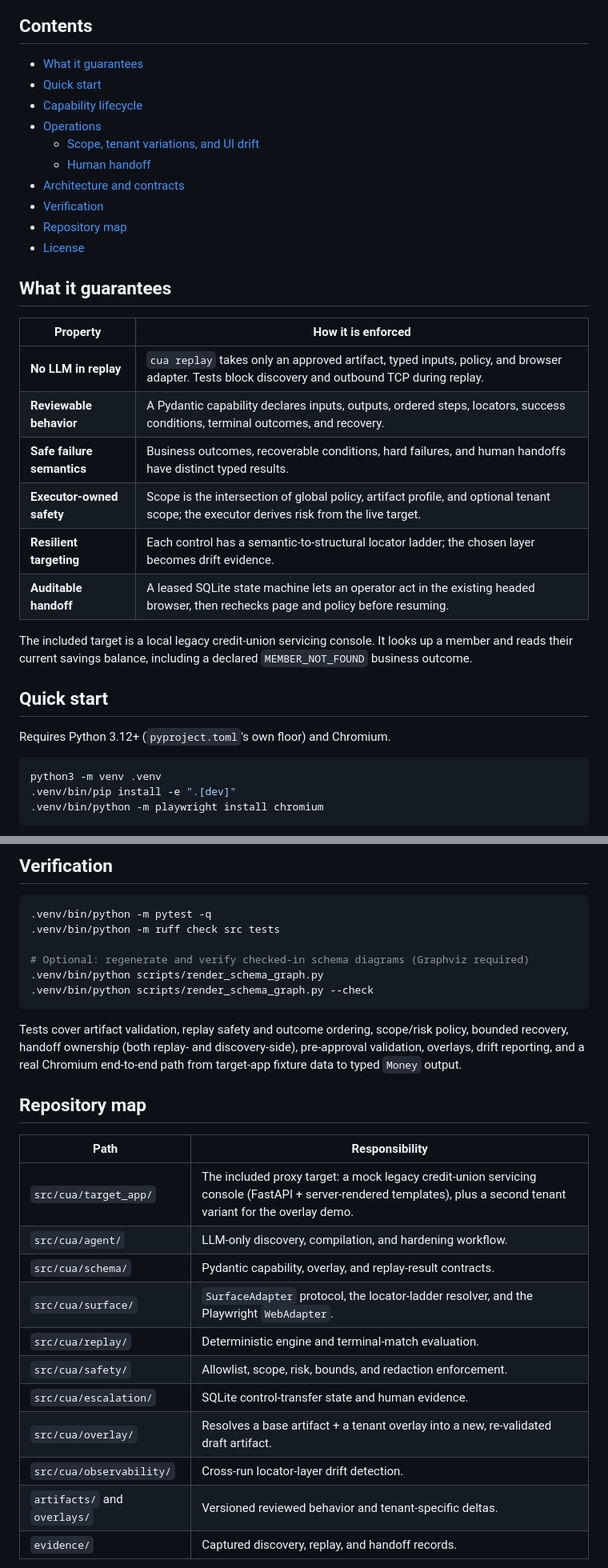
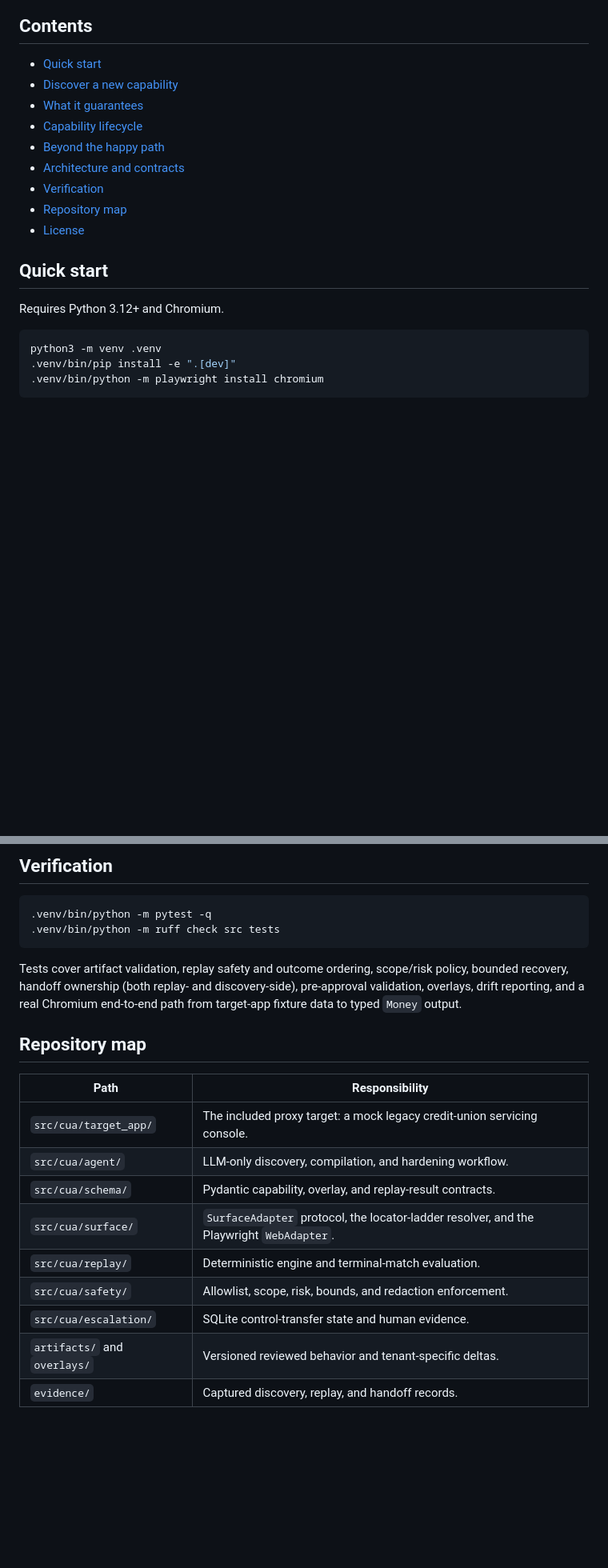
Before and after one commit to jingpeng7527/computer_use_automation, a Markdown page: README.md, 2 parts joined by grey strips. Shown at 80% size. Rendered like a GitHub page; blank space fills up the shorter version.

````diff
--- a/README.md
+++ b/README.md
@@ -23,33 +23,19 @@ A real, unedited screenshot from `cua replay` driving the actual target app (Pla
 
 ## Contents
 
+- [Quick start](#quick-start)
+- [Discover a new capability](#discover-a-new-capability)
 - [What it guarantees](#what-it-guarantees)
-- [Quick start](#quick-start)
 - [Capability lifecycle](#capability-lifecycle)
-- [Operations](#operations)
-  - [Scope, tenant variations, and UI drift](#scope-tenant-variations-and-ui-drift)
-  - [Human handoff](#human-handoff)
+- [Beyond the happy path](#beyond-the-happy-path)
 - [Architecture and contracts](#architecture-and-contracts)
 - [Verification](#verification)
 - [Repository map](#repository-map)
 - [License](#license)
 
-## What it guarantees
-
-| Property | How it is enforced |
-| --- | --- |
-| **No LLM in replay** | `cua replay` takes only an approved artifact, typed inputs, policy, and browser adapter. Tests block discovery and outbound TCP during replay. |
-| **Reviewable behavior** | A Pydantic capability declares inputs, outputs, ordered steps, locators, success conditions, terminal outcomes, and recovery. |
-| **Safe failure semantics** | Business outcomes, recoverable conditions, hard failures, and human handoffs have distinct typed results. |
-| **Executor-owned safety** | Scope is the intersection of global policy, artifact profile, and optional tenant scope; the executor derives risk from the live target. |
-| **Resilient targeting** | Each control has a semantic-to-structural locator ladder; the chosen layer becomes drift evidence. |
-| **Auditable handoff** | A leased SQLite state machine lets an operator act in the existing headed browser, then rechecks page and policy before resuming. |
-
-The included target is a local legacy credit-union servicing console. It looks up a member and reads their current savings balance, including a declared `MEMBER_NOT_FOUND` business outcome.
-
 ## Quick start
 
-Requires Python 3.12+ (`pyproject.toml`'s own floor) and Chromium.
+Requires Python 3.12+ and Chromium.
 
 ```bash
 python3 -m venv .venv
@@ -227,10 +165,6 @@ The detailed technical narrative is in [docs/DESIGN_AND_IMPLEMENTATION.md](docs/
 ```bash
 .venv/bin/python -m pytest -q
 .venv/bin/python -m ruff check src tests
-
-# Optional: regenerate and verify checked-in schema diagrams (Graphviz required)
-.venv/bin/python scripts/render_schema_graph.py
-.venv/bin/python scripts/render_schema_graph.py --check
 ```
 
 Tests cover artifact validation, replay safety and outcome ordering, scope/risk policy, bounded recovery, handoff ownership (both replay- and discovery-side), pre-approval validation, overlays, drift reporting, and a real Chromium end-to-end path from target-app fixture data to typed `Money` output.
@@ -239,15 +173,13 @@ Tests cover artifact validation, replay safety and outcome ordering, scope/risk
 
 | Path | Responsibility |
 | --- | --- |
-| `src/cua/target_app/` | The included proxy target: a mock legacy credit-union servicing console (FastAPI + server-rendered templates), plus a second tenant variant for the overlay demo. |
+| `src/cua/target_app/` | The included proxy target: a mock legacy credit-union servicing console. |
 | `src/cua/agent/` | LLM-only discovery, compilation, and hardening workflow. |
 | `src/cua/schema/` | Pydantic capability, overlay, and replay-result contracts. |
 | `src/cua/surface/` | `SurfaceAdapter` protocol, the locator-ladder resolver, and the Playwright `WebAdapter`. |
 | `src/cua/replay/` | Deterministic engine and terminal-match evaluation. |
 | `src/cua/safety/` | Allowlist, scope, risk, bounds, and redaction enforcement. |
 | `src/cua/escalation/` | SQLite control-transfer state and human evidence. |
-| `src/cua/overlay/` | Resolves a base artifact + a tenant overlay into a new, re-validated draft artifact. |
-| `src/cua/observability/` | Cross-run locator-layer drift detection. |
 | `artifacts/` and `overlays/` | Versioned reviewed behavior and tenant-specific deltas. |
 | `evidence/` | Captured discovery, replay, and handoff records. |
 
````
Also changed, not shown: other parts of README.md (+68 -116 lines).
